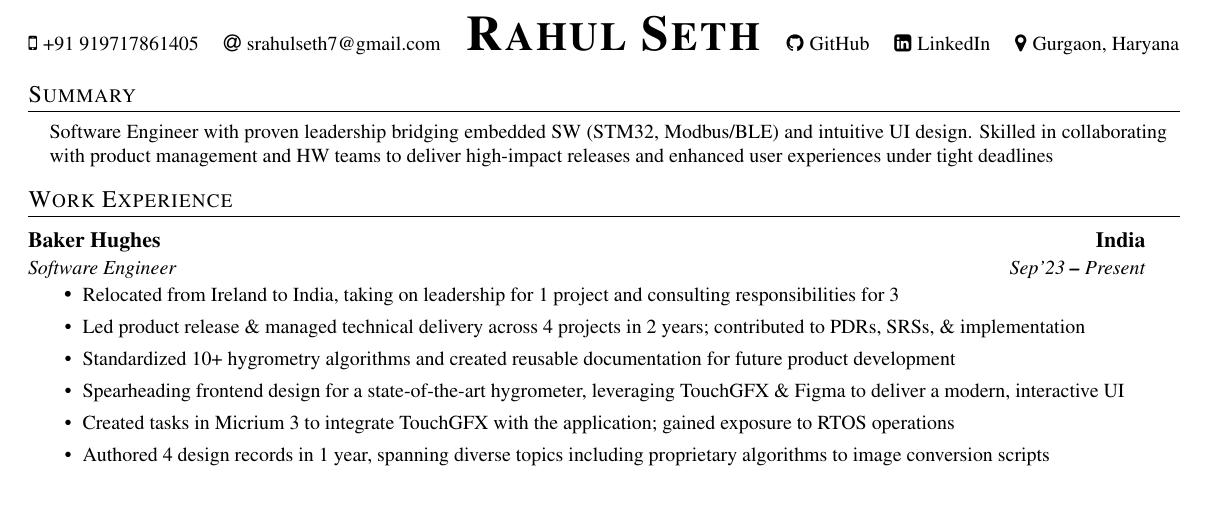
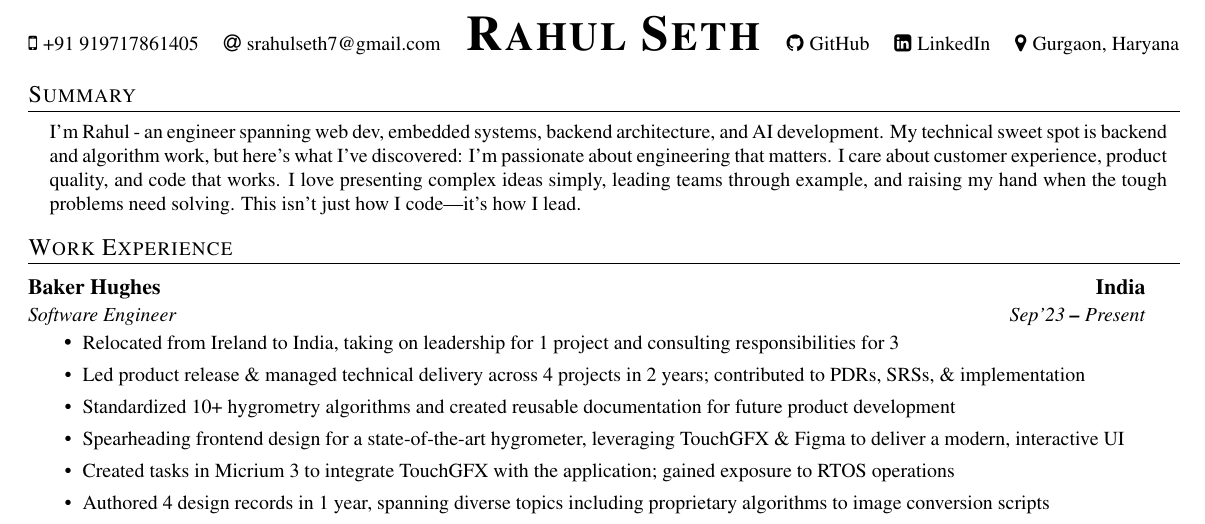
Before and after one commit to sethr07/My_CV_Tex, a LaTeX CV (src/cv.tex): part of page 1 of 2, cut so that both start at the same text, the shorter picture padded with empty space. Compiled offline with pdfLaTeX.

Commit message:
updating summary

```diff
--- a/src/cv.tex
+++ b/src/cv.tex
@@ -64,9 +64,11 @@
 % Professional Summary
 \section{Summary}
 \resumeSubHeadingListStart
-\resumeSummary{Software Engineer with proven leadership bridging embedded SW (STM32, Modbus/BLE) and intuitive UI design.
-Skilled in collaborating with product management and HW teams to deliver high-impact releases and enhanced user experiences
-under tight deadlines}
+\resumeSummary{I'm Rahul - an engineer spanning web dev, embedded systems, backend architecture, and AI development.
+My technical sweet spot is backend and algorithm work, but here's what I've discovered: I'm passionate about engineering
+that matters. I care about customer experience, product quality, and code that works.
+I love presenting complex ideas simply, leading teams through example, and raising my hand when the tough
+problems need solving. This isn't just how I code—it's how I lead.}
 
 \resumeSubHeadingListEnd
 
```
